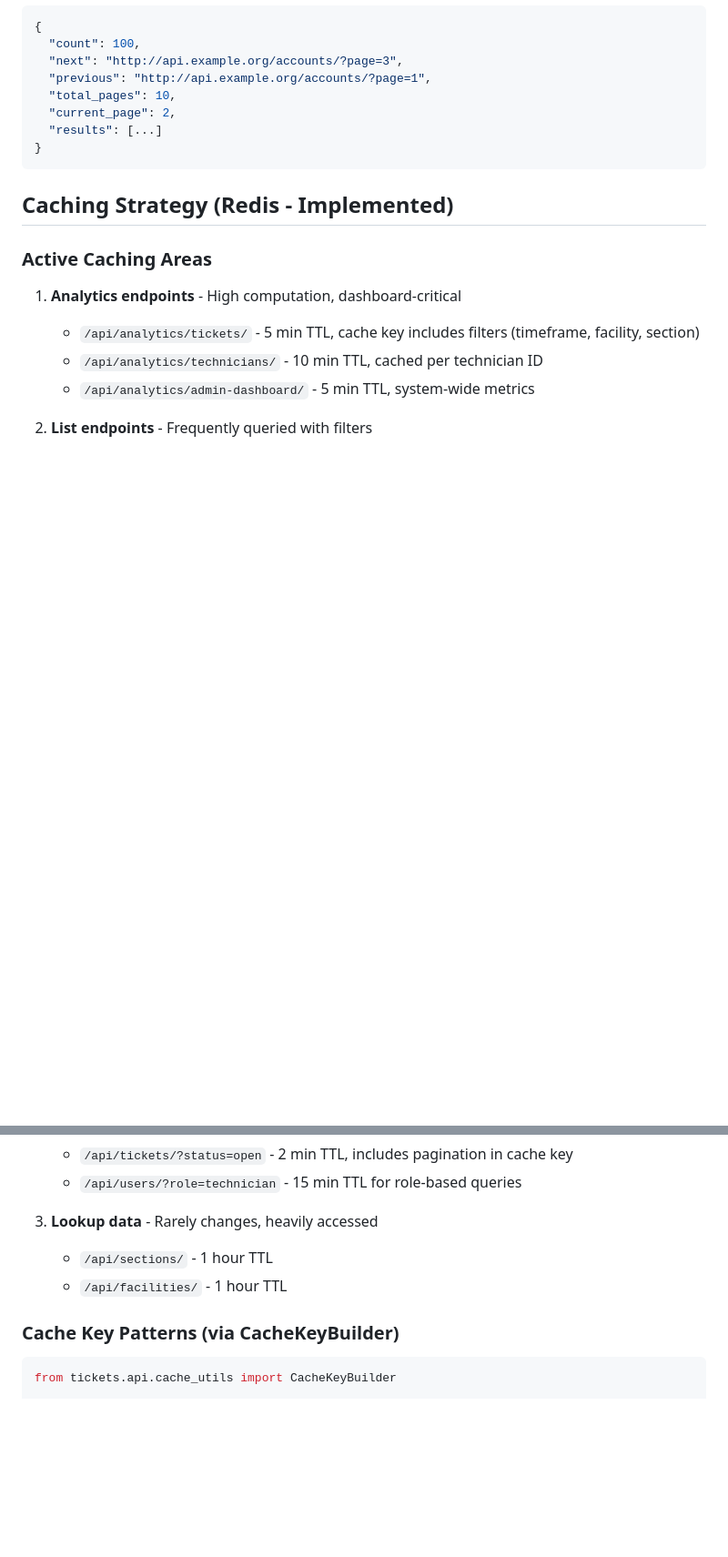
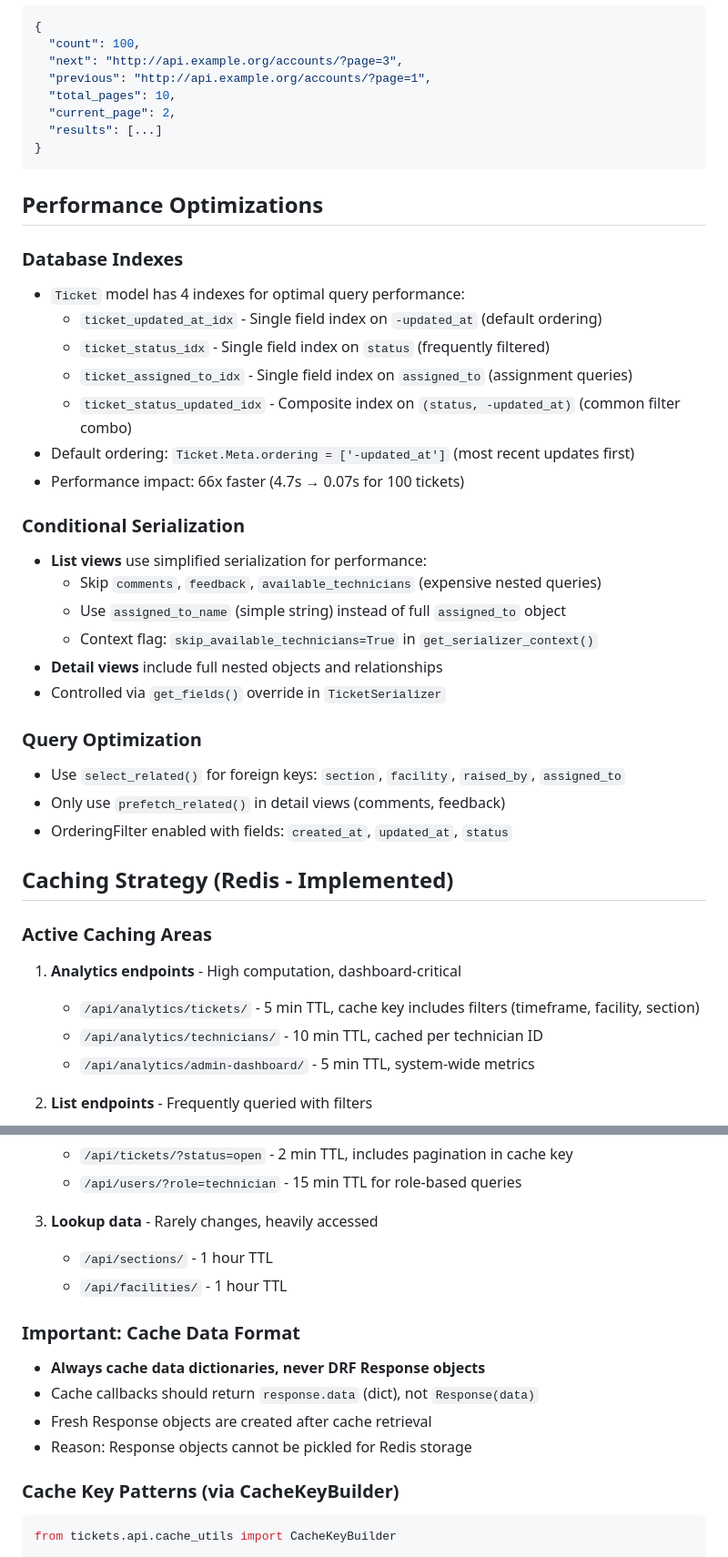
Before and after one commit to JeremyWarui/django_resolver, a Markdown page: .github/copilot-instructions.md, 2 parts joined by grey strips. Shown: that part at 91% size. Rendered like a GitHub page; blank space fills up the shorter version.

Commit message:
docs: update copilot instructions with performance optimization patterns
- Added Performance Optimizations section documenting database indexes
- Documented conditional serialization strategy for list vs detail views
- Added cache data format best practices (cache dicts not Response objects)
- Updated common pitfalls with new performance-related guidelines
- Documented query optimization patterns with select_related/prefetch_related

````diff
--- a/.github/copilot-instructions.md
+++ b/.github/copilot-instructions.md
@@ -141,6 +141,30 @@ All paginated endpoints return:
 }
 ```
 
+## Performance Optimizations
+
+### Database Indexes
+- `Ticket` model has 4 indexes for optimal query performance:
+  - `ticket_updated_at_idx` - Single field index on `-updated_at` (default ordering)
+  - `ticket_status_idx` - Single field index on `status` (frequently filtered)
+  - `ticket_assigned_to_idx` - Single field index on `assigned_to` (assignment queries)
+  - `ticket_status_updated_idx` - Composite index on `(status, -updated_at)` (common filter combo)
+- Default ordering: `Ticket.Meta.ordering = ['-updated_at']` (most recent updates first)
+- Performance impact: 66x faster (4.7s → 0.07s for 100 tickets)
+
+### Conditional Serialization
+- **List views** use simplified serialization for performance:
+  - Skip `comments`, `feedback`, `available_technicians` (expensive nested queries)
+  - Use `assigned_to_name` (simple string) instead of full `assigned_to` object
+  - Context flag: `skip_available_technicians=True` in `get_serializer_context()`
+- **Detail views** include full nested objects and relationships
+- Controlled via `get_fields()` override in `TicketSerializer`
+
+### Query Optimization
+- Use `select_related()` for foreign keys: `section`, `facility`, `raised_by`, `assigned_to`
+- Only use `prefetch_related()` in detail views (comments, feedback)
+- OrderingFilter enabled with fields: `created_at`, `updated_at`, `status`
+
 ## Caching Strategy (Redis - Implemented)
 
 ### Active Caching Areas
@@ -156,6 +180,12 @@ All paginated endpoints return:
 3. **Lookup data** - Rarely changes, heavily accessed
    - `/api/sections/` - 1 hour TTL
    - `/api/facilities/` - 1 hour TTL
+
+### Important: Cache Data Format
+- **Always cache data dictionaries, never DRF Response objects**
+- Cache callbacks should return `response.data` (dict), not `Response(data)`
+- Fresh Response objects are created after cache retrieval
+- Reason: Response objects cannot be pickled for Redis storage
 
 ### Cache Key Patterns (via CacheKeyBuilder)
 ```python
````
Also changed, not shown: other parts of .github/copilot-instructions.md (+4 -0 lines).
